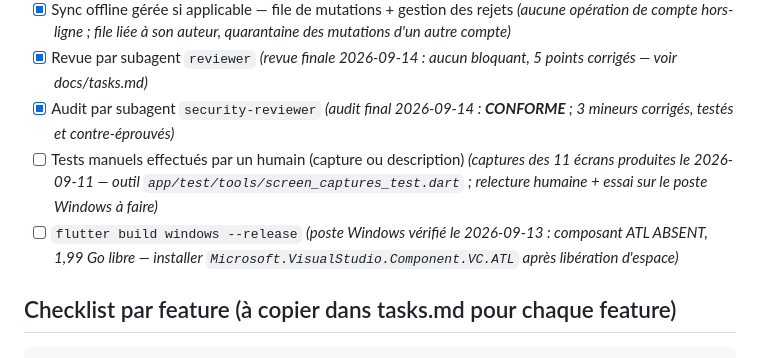
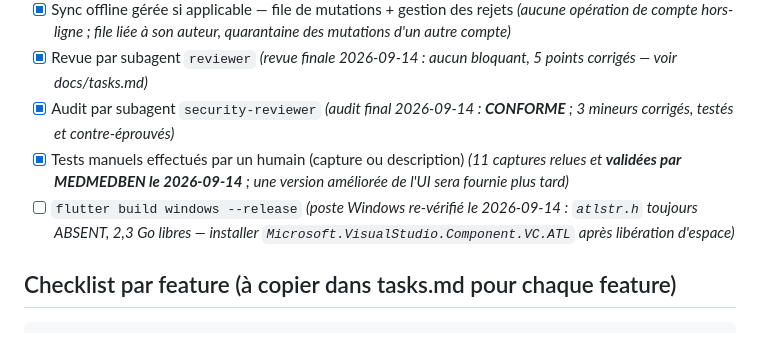
Before and after one commit to MEDMEDBEN/gestion-magasin, a Markdown page: docs/plan.md, the part around the change. GitHub-like rendering.

```diff
--- a/docs/plan.md
+++ b/docs/plan.md
@@ -145,8 +145,8 @@ Traçabilité / système
 - [x] Sync offline gérée si applicable — file de mutations + gestion des rejets _(aucune opération de compte hors-ligne ; file liée à son auteur, quarantaine des mutations d'un autre compte)_
 - [x] Revue par subagent `reviewer` _(revue finale 2026-09-14 : aucun bloquant, 5 points corrigés — voir docs/tasks.md)_
 - [x] Audit par subagent `security-reviewer` _(audit final 2026-09-14 : **CONFORME** ; 3 mineurs corrigés, testés et contre-éprouvés)_
-- [ ] Tests manuels effectués par un humain (capture ou description) _(captures des 11 écrans produites le 2026-09-11 — outil `app/test/tools/screen_captures_test.dart` ; relecture humaine + essai sur le poste Windows à faire)_
-- [ ] `flutter build windows --release` _(poste Windows vérifié le 2026-09-13 : composant ATL ABSENT, 1,99 Go libre — installer `Microsoft.VisualStudio.Component.VC.ATL` après libération d'espace)_
+- [x] Tests manuels effectués par un humain (capture ou description) _(11 captures relues et **validées par MEDMEDBEN le 2026-09-14** ; une version améliorée de l'UI sera fournie plus tard)_
+- [ ] `flutter build windows --release` _(poste Windows re-vérifié le 2026-09-14 : `atlstr.h` toujours ABSENT, 2,3 Go libres — installer `Microsoft.VisualStudio.Component.VC.ATL` après libération d'espace)_
 
 ## Checklist par feature (à copier dans tasks.md pour chaque feature)
 
```
Also changed, not shown: docs/tasks.md (+8 -6 lines).
